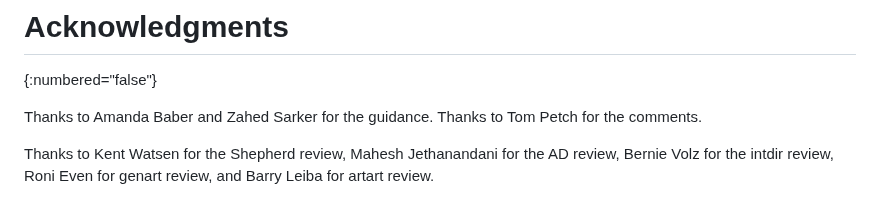
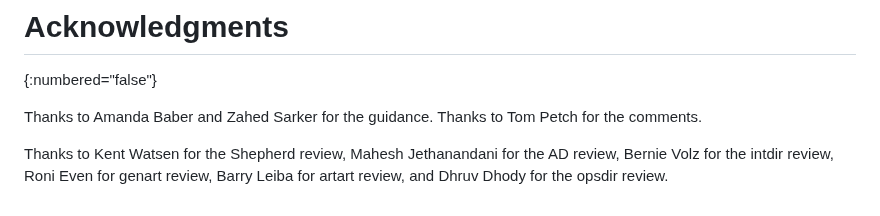
Before and after one commit to boucadair/netconf-port-numbers, a Markdown page: draft-ietf-netconf-port-numbers.md, the part around the change. Drawn GitHub-style.

Commit message:
ACK Dhruv

```diff
--- a/draft-ietf-netconf-port-numbers.md
+++ b/draft-ietf-netconf-port-numbers.md
@@ -133,4 +133,5 @@ A note can be added to 832/833 to indicate that the port numbers used to be assi
 Thanks to Amanda Baber and Zahed Sarker for the guidance. Thanks to Tom Petch for the comments.
 
 Thanks to Kent Watsen for the Shepherd review, Mahesh Jethanandani for the AD review,
-Bernie Volz for the intdir review, Roni Even for genart review, and Barry Leiba for artart review.
+Bernie Volz for the intdir review, Roni Even for genart review, Barry Leiba for artart review, and
+Dhruv Dhody for the opsdir review.
```
